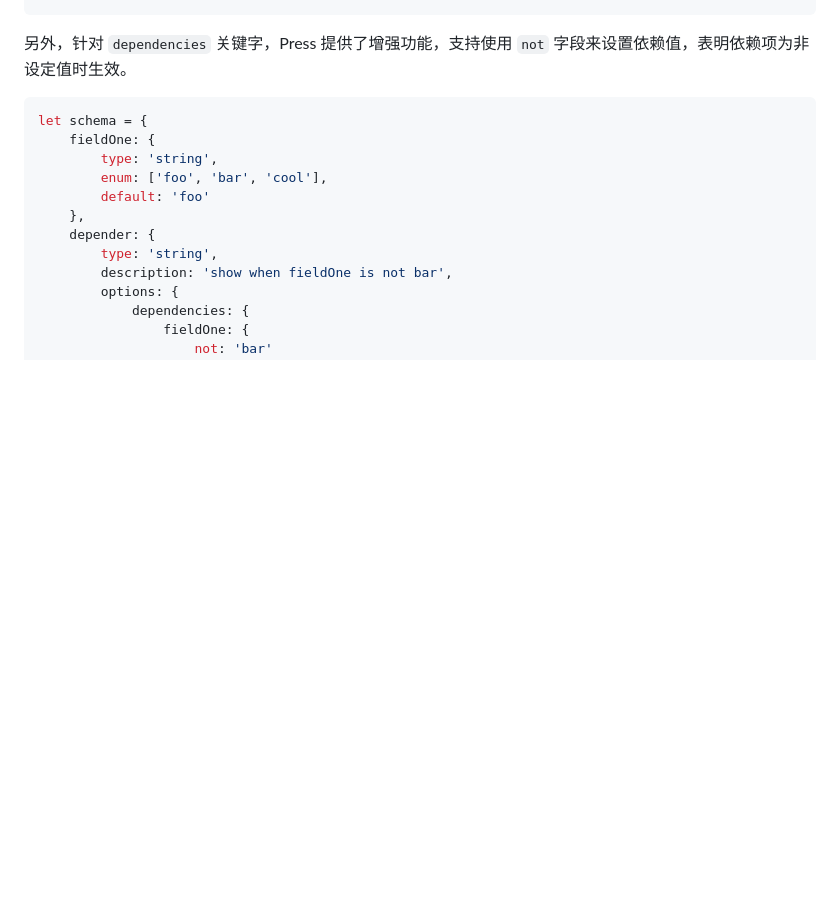
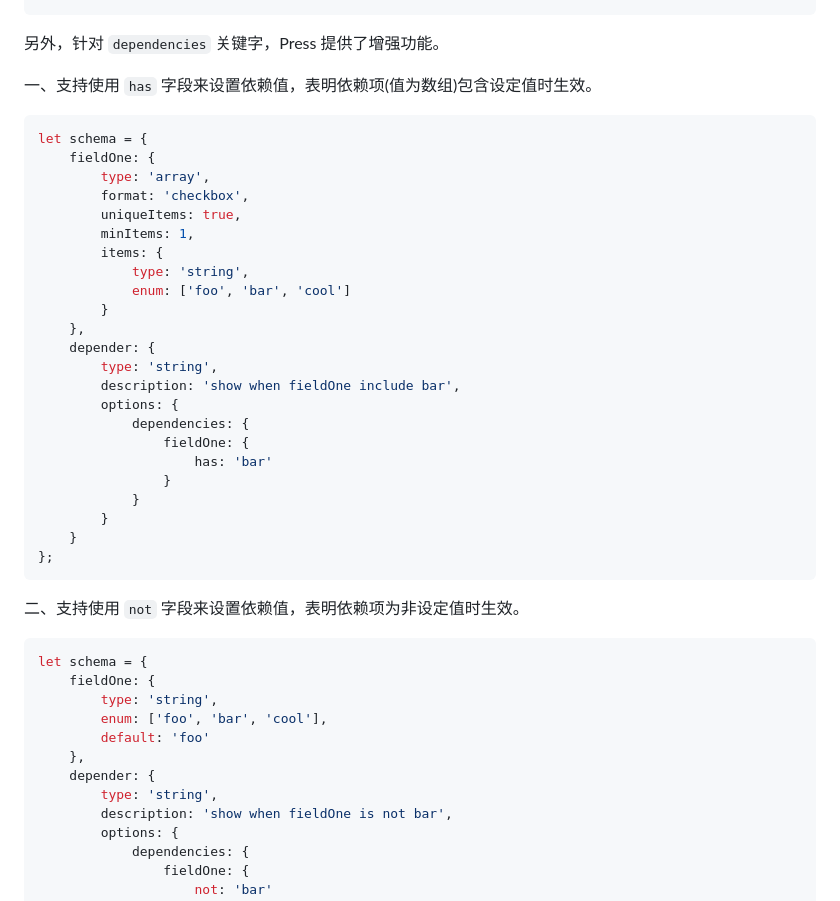
Before and after one commit to byte-power/jsonpress, a Markdown page: README.md, the part around the change. Rendered like a GitHub page; blank space fills up the shorter version.

Commit message:
JSON Press - 版本和说明更新

````diff
--- a/README.md
+++ b/README.md
@@ -1690,7 +1690,37 @@ let schema = {
 };
 ```
 
-另外，针对 `dependencies` 关键字，Press 提供了增强功能，支持使用 `not` 字段来设置依赖值，表明依赖项为非设定值时生效。
+另外，针对 `dependencies` 关键字，Press 提供了增强功能。
+
+一、支持使用 `has` 字段来设置依赖值，表明依赖项(值为数组)包含设定值时生效。
+
+```javascript
+let schema = {
+    fieldOne: {
+        type: 'array',
+        format: 'checkbox',
+        uniqueItems: true,
+        minItems: 1,
+        items: {
+            type: 'string',
+            enum: ['foo', 'bar', 'cool']
+        }
+    },
+    depender: {
+        type: 'string',
+        description: 'show when fieldOne include bar',
+        options: {
+            dependencies: {
+                fieldOne: {
+                    has: 'bar'
+                }
+            }
+        }
+    }
+};
+```
+
+二、支持使用 `not` 字段来设置依赖值，表明依赖项为非设定值时生效。
 
 ```javascript
 let schema = {
````
